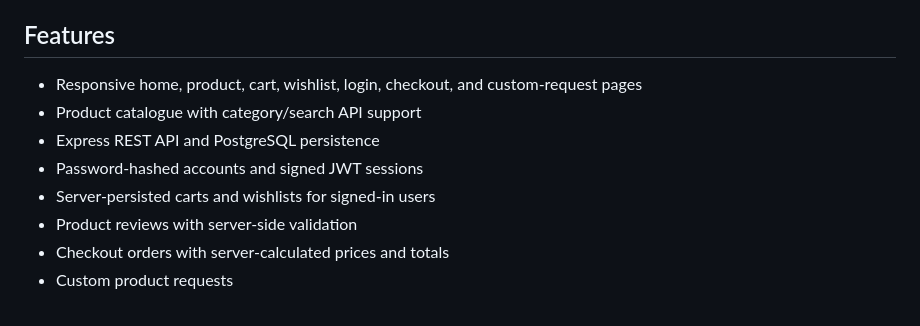
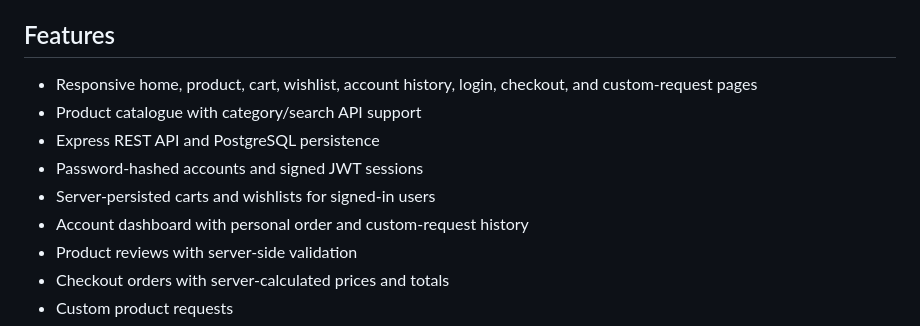
Before and after one commit to jothikapugaz/quirkzy-website, a Markdown page: README.md, the part around the change. Rendered like a GitHub page.

Commit message:
Document the customer account dashboard

```diff
--- a/README.md
+++ b/README.md
@@ -8,11 +8,12 @@ Quirkzy is a playful, responsive e-commerce portfolio project for quirky home, d
 
 ## Features
 
-- Responsive home, product, cart, wishlist, login, checkout, and custom-request pages
+- Responsive home, product, cart, wishlist, account history, login, checkout, and custom-request pages
 - Product catalogue with category/search API support
 - Express REST API and PostgreSQL persistence
 - Password-hashed accounts and signed JWT sessions
 - Server-persisted carts and wishlists for signed-in users
+- Account dashboard with personal order and custom-request history
 - Product reviews with server-side validation
 - Checkout orders with server-calculated prices and totals
 - Custom product requests
```
